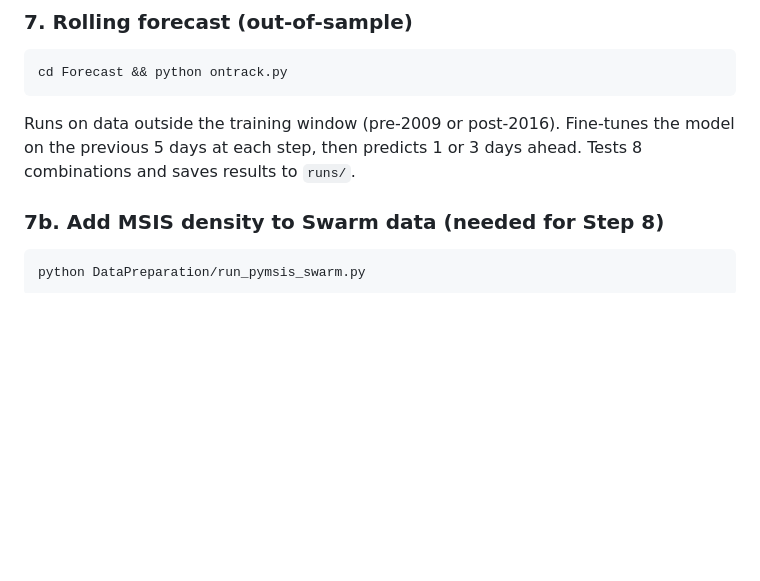
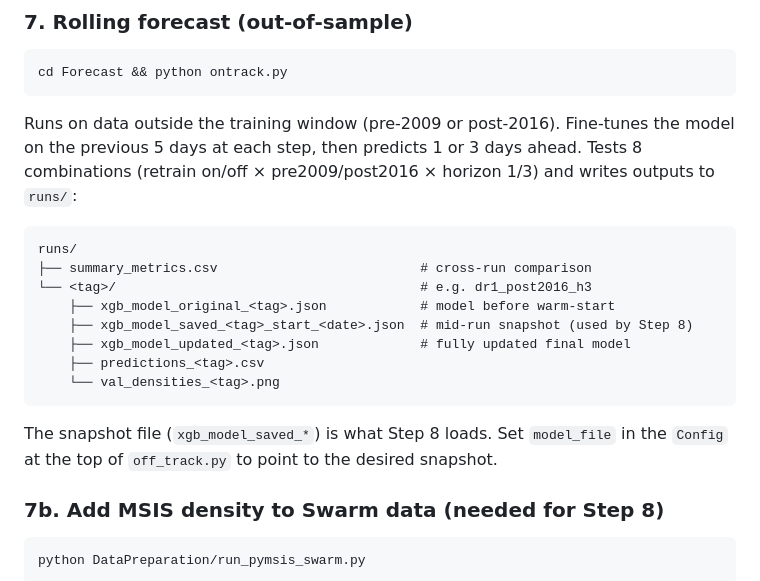
Before and after one commit to lotteat11/ML_TND, a Markdown page: README.md, the part around the change. Drawn GitHub-style; blank space fills up the shorter version.

Commit message:
Document warm-start model outputs in README
Describe the runs/ directory structure produced by ontrack.py,
including the mid-run snapshot file that off_track.py (Step 8) depends on.

````diff
--- a/README.md
+++ b/README.md
@@ -79,7 +79,20 @@ Loads `MODEL`, `SCALER_X`, `SCALER_Y`, runs on val/test splits, and produces dia
 ```bash
 cd Forecast && python ontrack.py
 ```
-Runs on data outside the training window (pre-2009 or post-2016). Fine-tunes the model on the previous 5 days at each step, then predicts 1 or 3 days ahead. Tests 8 combinations and saves results to `runs/`.
+Runs on data outside the training window (pre-2009 or post-2016). Fine-tunes the model on the previous 5 days at each step, then predicts 1 or 3 days ahead. Tests 8 combinations (retrain on/off × pre2009/post2016 × horizon 1/3) and writes outputs to `runs/`:
+
+```
+runs/
+├── summary_metrics.csv                          # cross-run comparison
+└── <tag>/                                       # e.g. dr1_post2016_h3
+    ├── xgb_model_original_<tag>.json            # model before warm-start
+    ├── xgb_model_saved_<tag>_start_<date>.json  # mid-run snapshot (used by Step 8)
+    ├── xgb_model_updated_<tag>.json             # fully updated final model
+    ├── predictions_<tag>.csv
+    └── val_densities_<tag>.png
+```
+
+The snapshot file (`xgb_model_saved_*`) is what Step 8 loads. Set `model_file` in the `Config` at the top of `off_track.py` to point to the desired snapshot.
 
 ### 7b. Add MSIS density to Swarm data (needed for Step 8)
 ```bash
````
